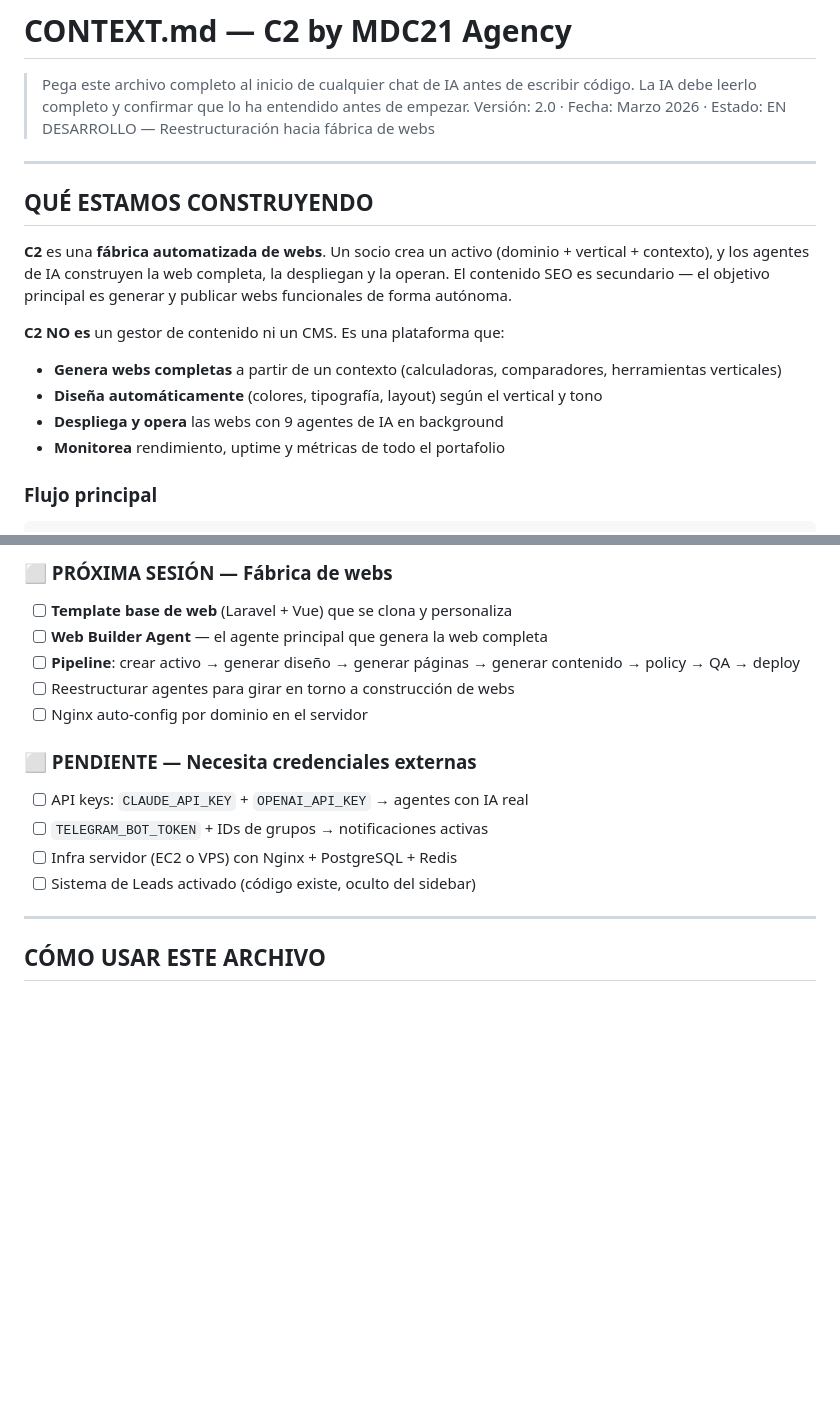
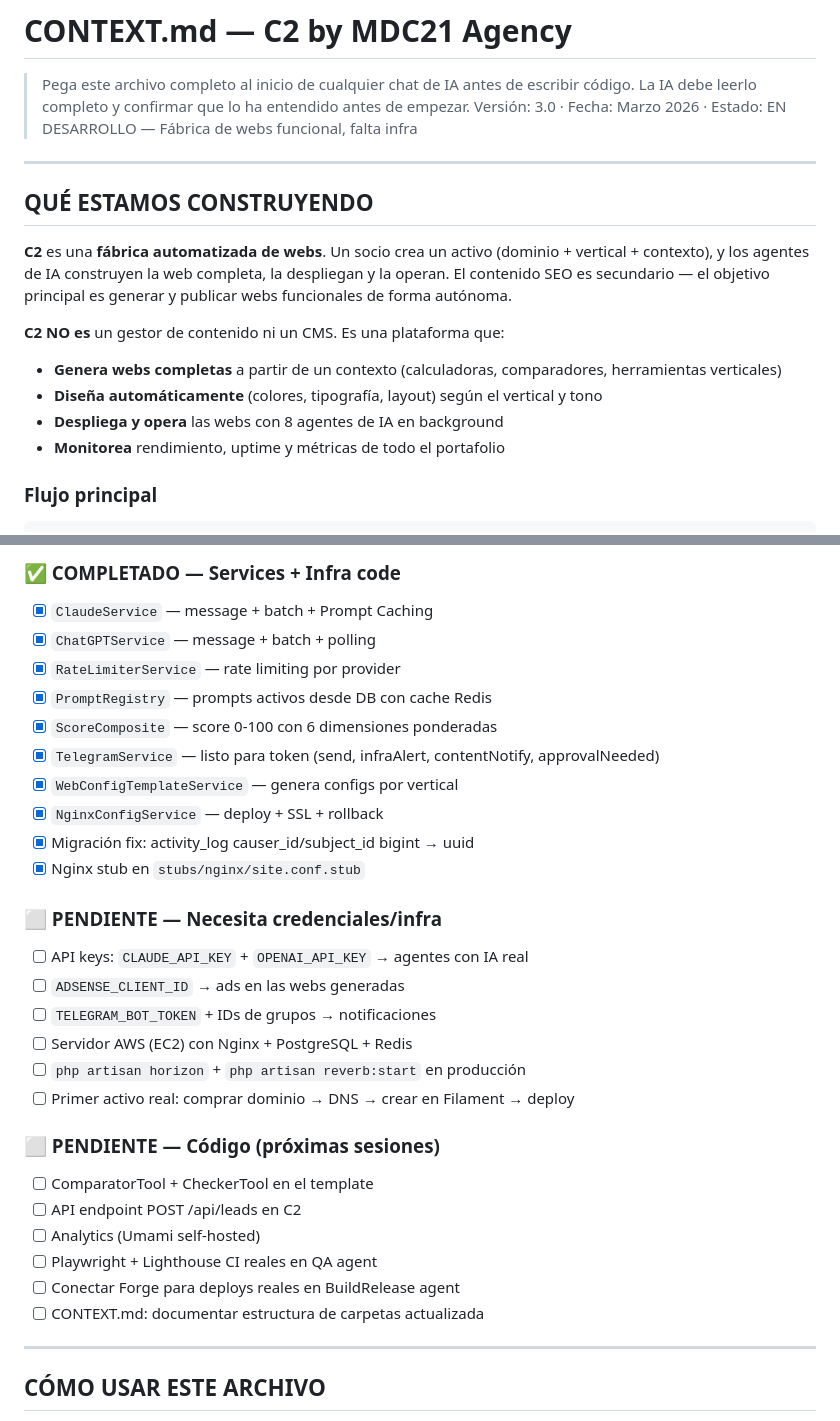
Before and after one commit to DC-stas21/C2-MDC21, a Markdown page: CONTEXT.md, 2 parts joined by grey strips. GitHub-like rendering; blank space fills up the shorter version.

```diff
--- a/CONTEXT.md
+++ b/CONTEXT.md
@@ -2,7 +2,7 @@
 
 > Pega este archivo completo al inicio de cualquier chat de IA antes de escribir código.
 > La IA debe leerlo completo y confirmar que lo ha entendido antes de empezar.
-> Versión: 2.0 · Fecha: Marzo 2026 · Estado: EN DESARROLLO — Reestructuración hacia fábrica de webs
+> Versión: 3.0 · Fecha: Marzo 2026 · Estado: EN DESARROLLO — Fábrica de webs funcional, falta infra
 
 ---
 
@@ -13,7 +13,7 @@
 **C2 NO es** un gestor de contenido ni un CMS. Es una plataforma que:
 - **Genera webs completas** a partir de un contexto (calculadoras, comparadores, herramientas verticales)
 - **Diseña automáticamente** (colores, tipografía, layout) según el vertical y tono
-- **Despliega y opera** las webs con 9 agentes de IA en background
+- **Despliega y opera** las webs con 8 agentes de IA en background
 - **Monitorea** rendimiento, uptime y métricas de todo el portafolio
 
 ### Flujo principal
@@ -631,16 +622,31 @@ Dashboard · Agentes · Aprobaciones · Activos · Contenido
 
-### ⬜ PRÓXIMA SESIÓN — Fábrica de webs
-- [ ] **Template base de web** (Laravel + Vue) que se clona y personaliza
-- [ ] **Web Builder Agent** — el agente principal que genera la web completa
-- [ ] **Pipeline**: crear activo → generar diseño → generar páginas → generar contenido → policy → QA → deploy
-- [ ] Reestructurar agentes para girar en torno a construcción de webs
-- [ ] Nginx auto-config por dominio en el servidor
+### ✅ COMPLETADO — Services + Infra code
+- [x] `ClaudeService` — message + batch + Prompt Caching
+- [x] `ChatGPTService` — message + batch + polling
+- [x] `RateLimiterService` — rate limiting por provider
+- [x] `PromptRegistry` — prompts activos desde DB con cache Redis
+- [x] `ScoreComposite` — score 0-100 con 6 dimensiones ponderadas
+- [x] `TelegramService` — listo para token (send, infraAlert, contentNotify, approvalNeeded)
+- [x] `WebConfigTemplateService` — genera configs por vertical
+- [x] `NginxConfigService` — deploy + SSL + rollback
+- [x] Migración fix: activity_log causer_id/subject_id bigint → uuid
+- [x] Nginx stub en `stubs/nginx/site.conf.stub`
 
-### ⬜ PENDIENTE — Necesita credenciales externas
+### ⬜ PENDIENTE — Necesita credenciales/infra
 - [ ] API keys: `CLAUDE_API_KEY` + `OPENAI_API_KEY` → agentes con IA real
-- [ ] `TELEGRAM_BOT_TOKEN` + IDs de grupos → notificaciones activas
-- [ ] Infra servidor (EC2 o VPS) con Nginx + PostgreSQL + Redis
-- [ ] Sistema de Leads activado (código existe, oculto del sidebar)
+- [ ] `ADSENSE_CLIENT_ID` → ads en las webs generadas
+- [ ] `TELEGRAM_BOT_TOKEN` + IDs de grupos → notificaciones
+- [ ] Servidor AWS (EC2) con Nginx + PostgreSQL + Redis
+- [ ] `php artisan horizon` + `php artisan reverb:start` en producción
+- [ ] Primer activo real: comprar dominio → DNS → crear en Filament → deploy
+
+### ⬜ PENDIENTE — Código (próximas sesiones)
+- [ ] ComparatorTool + CheckerTool en el template
+- [ ] API endpoint POST /api/leads en C2
+- [ ] Analytics (Umami self-hosted)
+- [ ] Playwright + Lighthouse CI reales en QA agent
+- [ ] Conectar Forge para deploys reales en BuildRelease agent
+- [ ] CONTEXT.md: documentar estructura de carpetas actualizada
 
 ---
 
```
Also changed, not shown: other parts of CONTEXT.md (+50 -59 lines).
